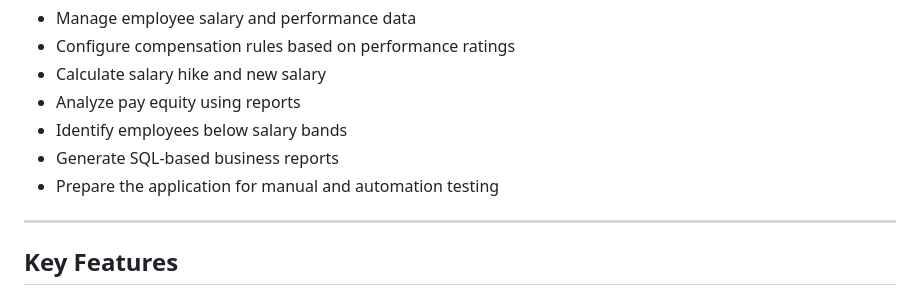
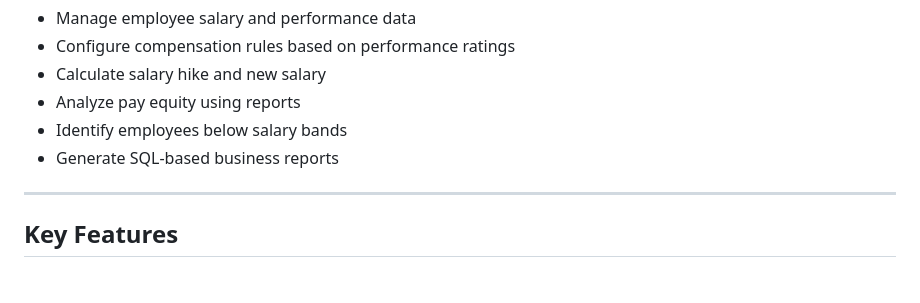
Before and after one commit to dharshanworks/Compensation-Pay-Equity-System, a Markdown page: README.md, the part around the change. Rendered like a GitHub page.

Commit message:
Remove testing preparation from README
Removed testing preparation from features list.

```diff
--- a/README.md
+++ b/README.md
@@ -16,7 +16,6 @@ The objective of this project is to build a business-focused HR platform where a
 * Analyze pay equity using reports
 * Identify employees below salary bands
 * Generate SQL-based business reports
-* Prepare the application for manual and automation testing
 
 ---
 
```
